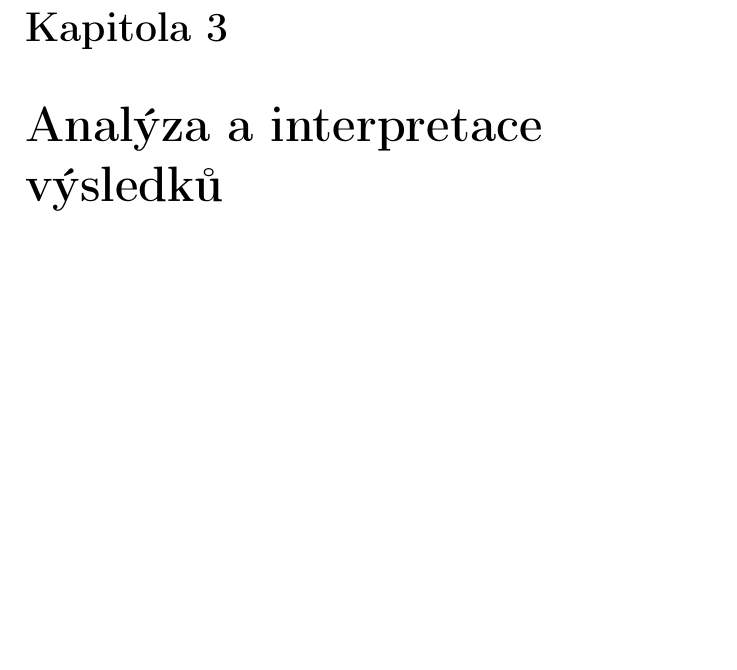
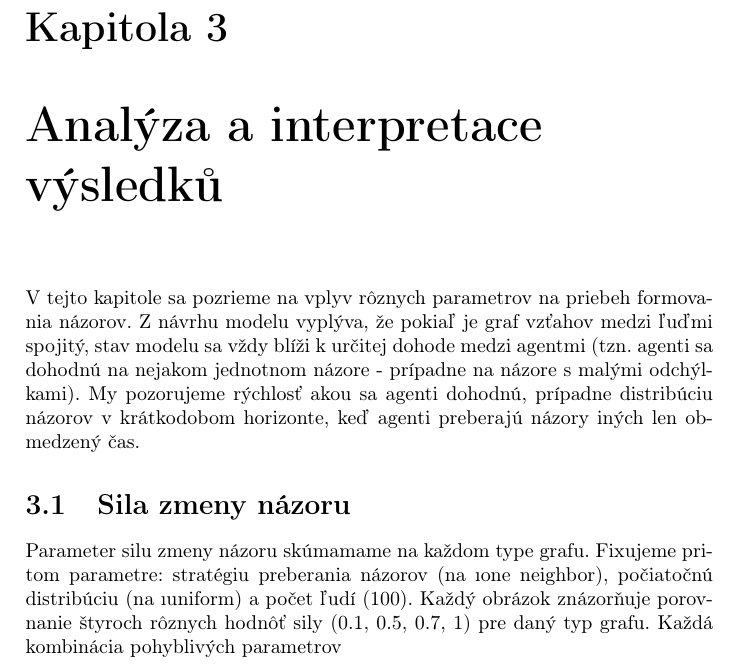
Before and after one commit to Kratochvilova/IV109, a LaTeX thesis (projekt-report.tex): part of page 5 of 6, cut so that both start at the same text, the shorter picture padded with empty space. Compiled offline with pdfLaTeX.

Commit message:
parameters

```diff
--- a/projekt-report.tex
+++ b/projekt-report.tex
@@ -60,7 +60,10 @@ Uvažujeme dvě strategie pro změnu názorů:
 V obou případech proběhne změna názoru stejným způsobem. Agent nejprve vypočte rozdíl mezi svým názor a názorem okolí (tj. buď názor vybraného souseda, nebo průměrný názor všech sousedů), a následně posune svůj názor o zlomek tohoto rozdílu směrem k názoru okolí. Velikost zlomku je daná parametrem \texttt{changing-opinion-strength}.
 
 \chapter{Analýza a interpretace výsledků}
+V tejto kapitole sa pozrieme na vplyv rôznych parametrov na priebeh formovania názorov. Z návrhu modelu vyplýva, že pokiaľ je graf vzťahov medzi ľuďmi spojitý, stav modelu sa vždy blíži k určitej dohode medzi agentmi (tzn. agenti sa dohodnú na nejakom jednotnom názore - prípadne na názore s malými odchýlkami). My pozorujeme rýchlosť akou sa agenti dohodnú, prípadne distribúciu názorov v krátkodobom horizonte, keď agenti preberajú názory iných len obmedzený čas.
 
+\section{Sila zmeny názoru}
+Parameter silu zmeny názoru skúmamame na každom type grafu. Fixujeme pritom parametre: stratégiu preberania názorov (na \i{one neighbor}), počiatočnú distribúciu (na \i{uniform}) a počet ľudí (100).  Každý obrázok znázorňuje porovnanie štyroch rôznych hodnôť sily (0.1, 0.5, 0.7, 1) pre daný typ grafu. Každá kombinácia pohyblivých parametrov
 \chapter{Závěr}
 
 \end{document}
```
